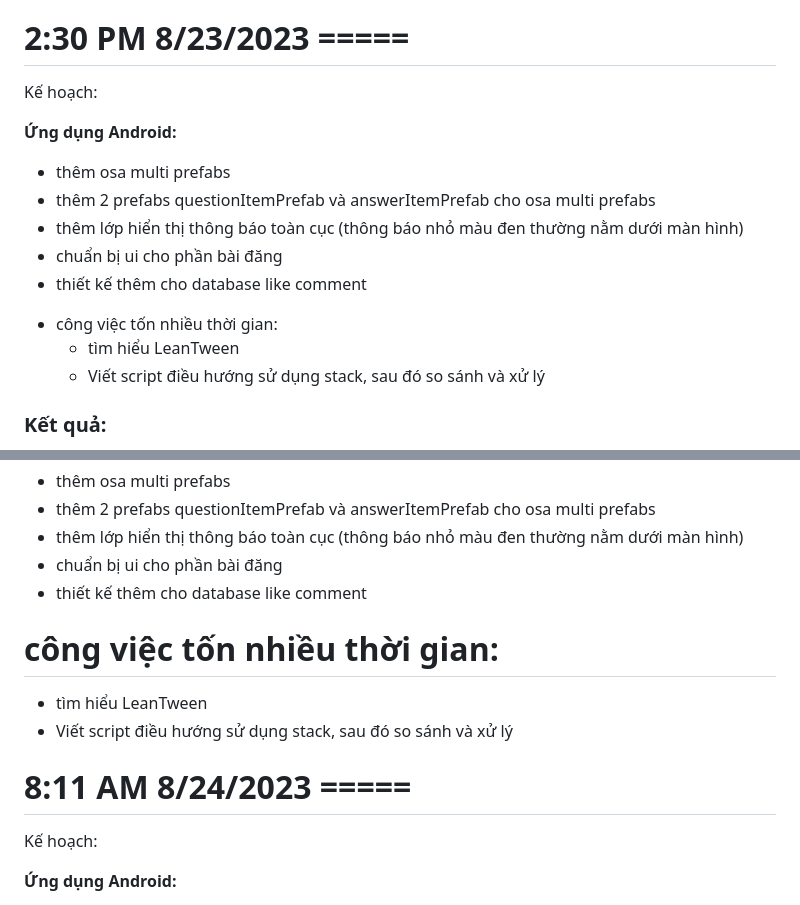
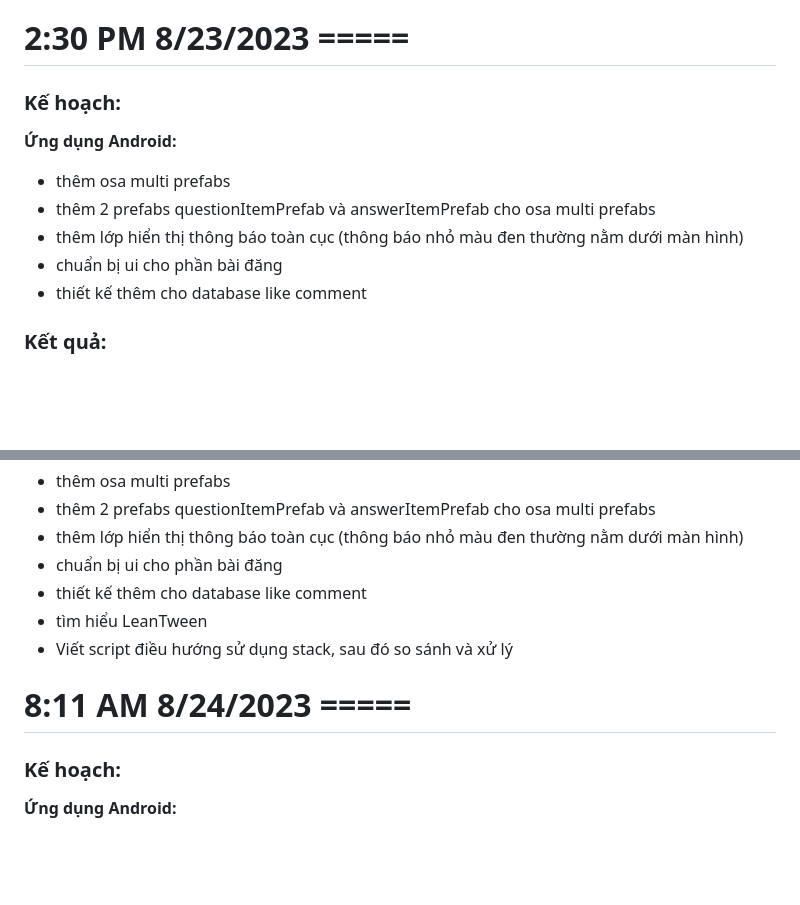
Before and after one commit to mrhaomp2001/LuanVan_2023-2024, a Markdown page: readme.md, 2 parts joined by grey strips. Rendered like a GitHub page; blank space fills up the shorter version.

```diff
--- a/readme.md
+++ b/readme.md
@@ -4,7 +4,7 @@
 
 <!-- tôi vừa mới nghỉ việc ở công ty sensor notes, để tập chung vào luận văn. -->
 
-Kế hoạch:
+### Kế hoạch:
 
 **Ứng dụng Android:**
 
@@ -13,10 +13,6 @@ Kế hoạch:
  * thêm lớp hiển thị thông báo toàn cục (thông báo nhỏ màu đen thường nằm dưới màn hình)
  * chuẩn bị ui cho phần bài đăng
  * thiết kế thêm cho database like comment
-
- - công việc tốn nhiều thời gian:
-   + tìm hiểu LeanTween
-   + Viết script điều hướng sử dụng stack<string>, sau đó so sánh và xử lý
 
 <!-- ### Công việc chen ngang:
  - không, nhưng từ nay tôi chỉ quan tâm đến công việc của kế hoạch, trong khi tìm công nghệ cho tương lai tôi bị mất quá nhiều thời gian, suy ra, cái nào tới thì tới, ưu tiên công việc hiện tại trước -->
@@ -34,14 +30,12 @@ Kế hoạch:
  * thêm lớp hiển thị thông báo toàn cục (thông báo nhỏ màu đen thường nằm dưới màn hình)
  * chuẩn bị ui cho phần bài đăng
  * thiết kế thêm cho database like comment
-
- # công việc tốn nhiều thời gian:
-   + tìm hiểu LeanTween
-   + Viết script điều hướng sử dụng stack<string>, sau đó so sánh và xử lý
+ * tìm hiểu LeanTween
+ * Viết script điều hướng sử dụng stack<string>, sau đó so sánh và xử lý
 
 # 8:11 AM 8/24/2023 =====
 
-Kế hoạch:
+### Kế hoạch:
 
 **Ứng dụng Android:**
 
```
Also changed, not shown: other parts of readme.md (+7 -7 lines).
